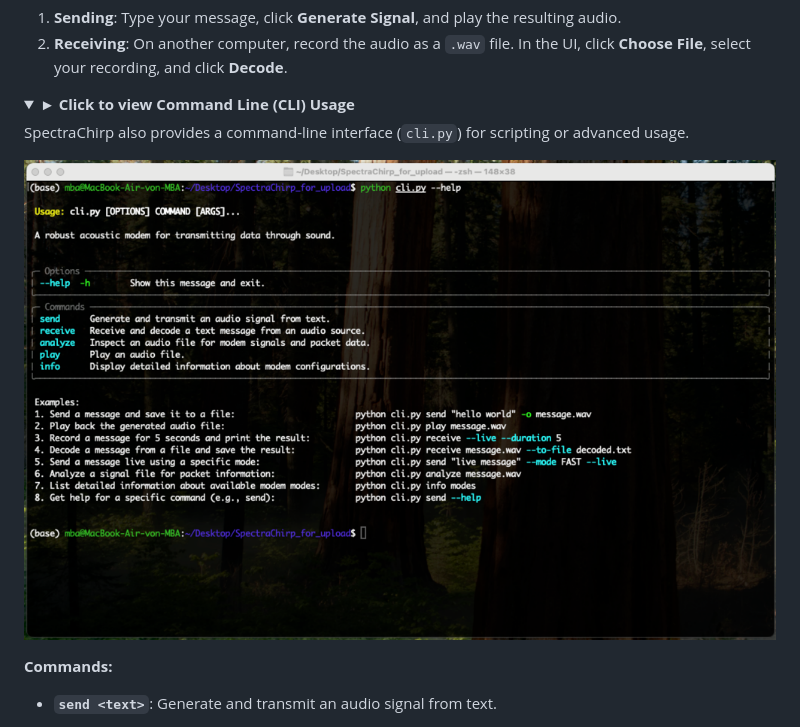
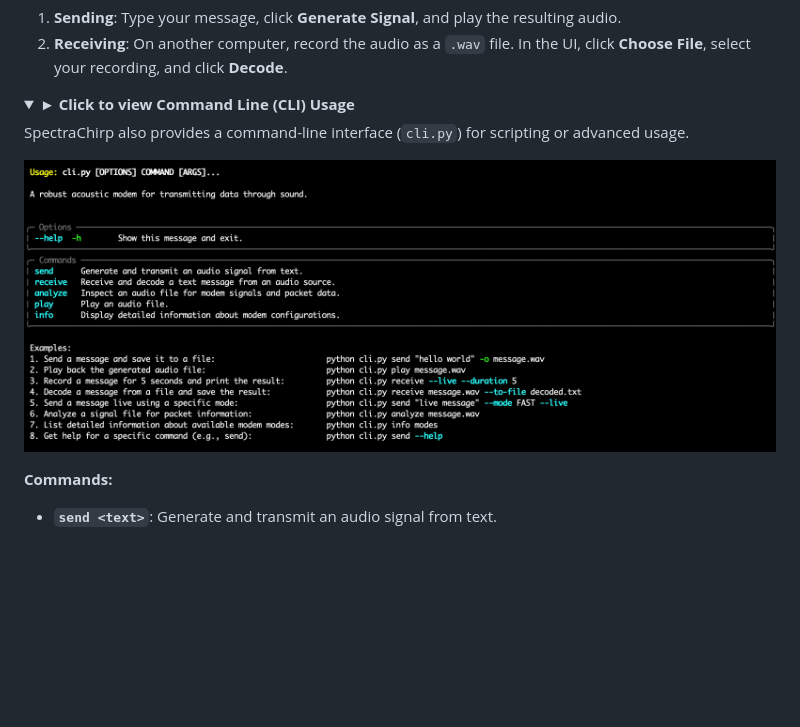
Before and after one commit to saas-erp-hub/SpectraChirp, a Markdown page: README.md, the part around the change. Drawn GitHub-style; pictures changed too: docs/images/cli_screenshot.png (added), docs/images/cli_screenshot_optimized.png (deleted); blank space fills up the shorter version.

Commit message:
docs: update screenshots

```diff
--- a/README.md
+++ b/README.md
@@ -91,7 +91,7 @@ SpectraChirp is a Python-based acoustic modem that transmits data through sound
 
 SpectraChirp also provides a command-line interface (`cli.py`) for scripting or advanced usage.
 
-![SpectraChirp CLI](docs/images/cli_screenshot_optimized.png)
+![SpectraChirp CLI](docs/images/cli_screenshot.png)
 
 **Commands:**
 
```
Also changed, not shown: docs/images/web_ui_screenshot.png (added), docs/images/web_ui_screenshot_optimized.png (deleted), docs/images/web_ui_screenshot_original.png (deleted), 1 other file.
